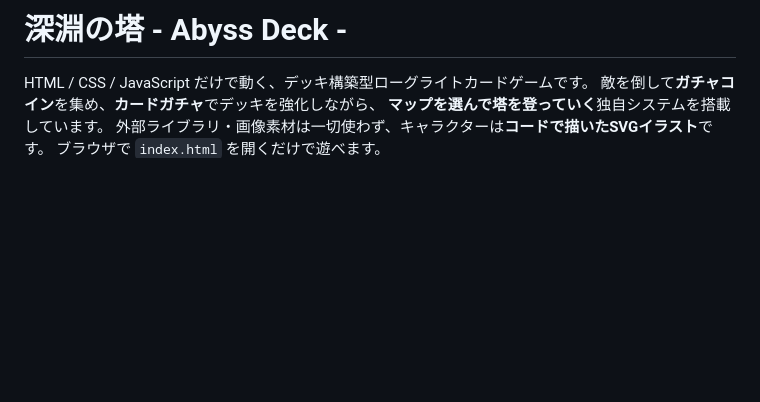
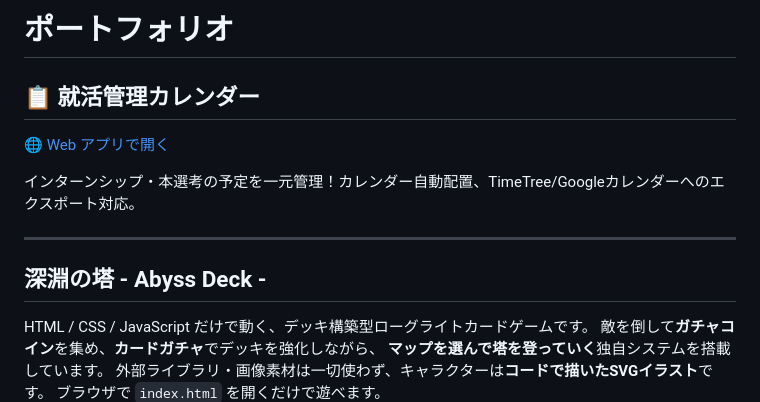
Before and after one commit to kakun02250225-ship-it/card-roguelike, a Markdown page: README.md, the part around the change. Rendered like a GitHub page; blank space fills up the shorter version.

Commit message:
Update README with job search calendar app link

```diff
--- a/README.md
+++ b/README.md
@@ -1,4 +1,13 @@
-# 深淵の塔 - Abyss Deck -
+# ポートフォリオ
+
+## 📋 就活管理カレンダー
+[🌐 Web アプリで開く](https://kakun02250225-ship-it.github.io/card-roguelike/shukatsu.html)
+
+インターンシップ・本選考の予定を一元管理！カレンダー自動配置、TimeTree/Googleカレンダーへのエクスポート対応。
+
+---
+
+## 深淵の塔 - Abyss Deck -
 
 HTML / CSS / JavaScript だけで動く、デッキ構築型ローグライトカードゲームです。
 敵を倒して**ガチャコイン**を集め、**カードガチャ**でデッキを強化しながら、
```
